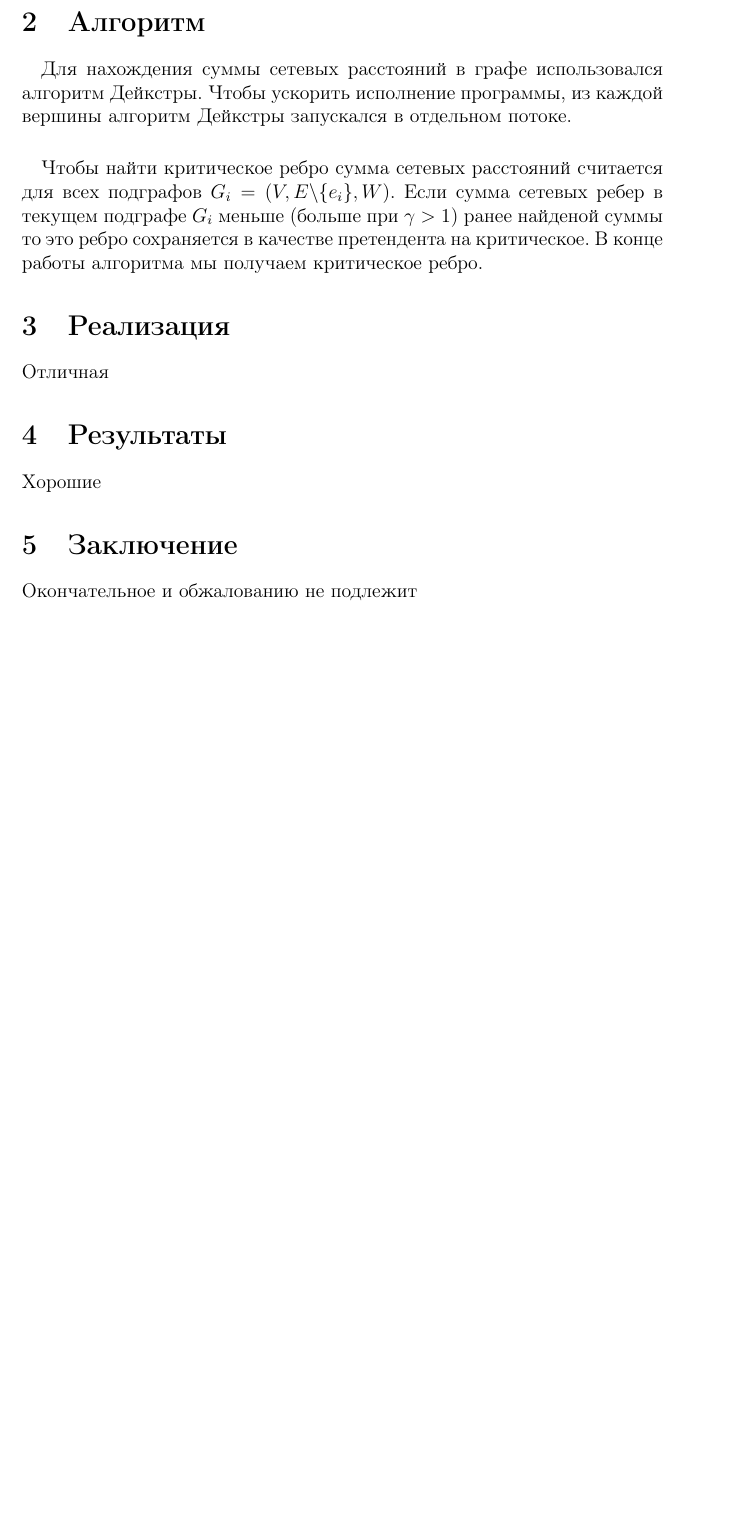
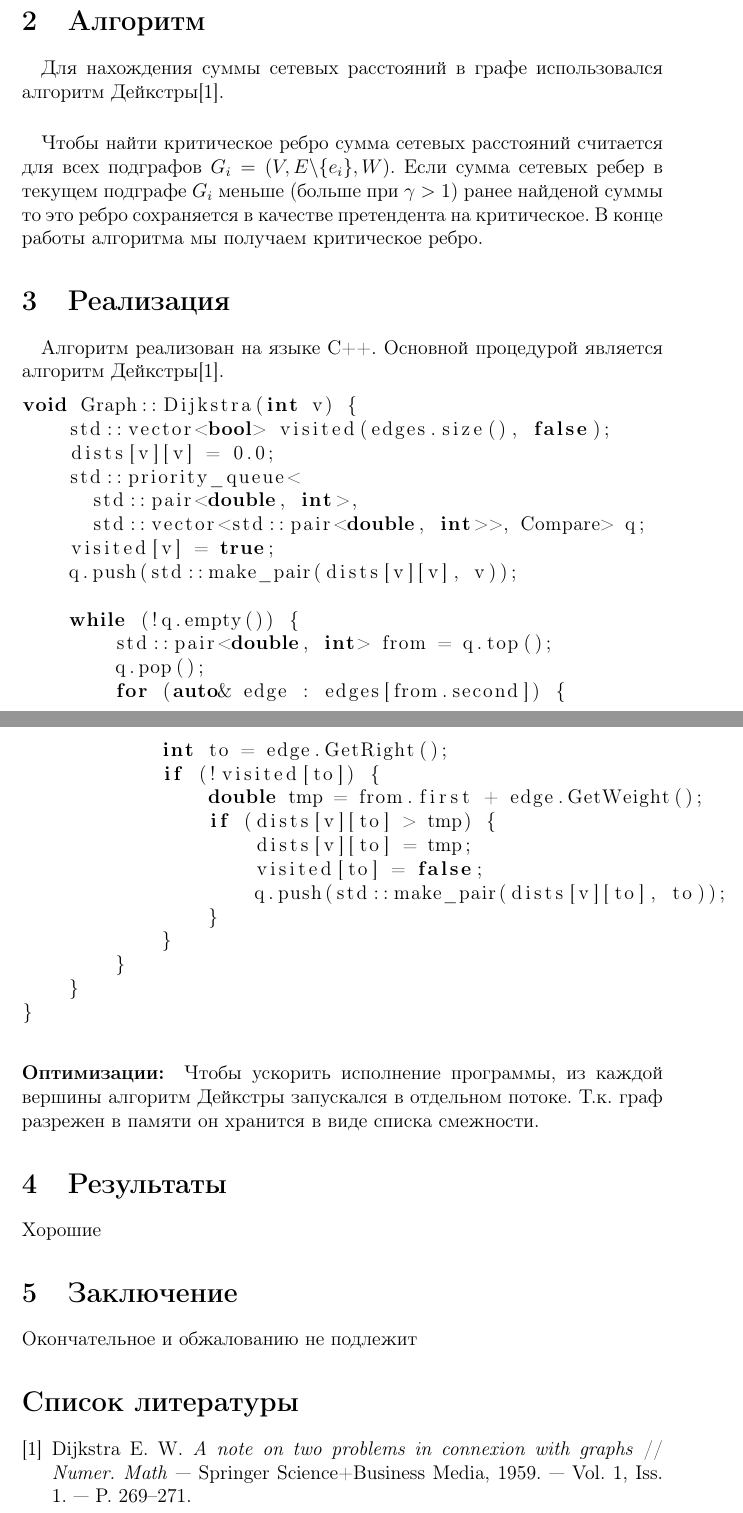
Before and after one commit to anotherhelloworld/graphvlad, a LaTeX document (report/report.tex): part of page 2 of 2 before the commit and two parts of pages 2 and 3 of 3 after it, the two joined at a grey line, cut so that both start at the same text, the shorter picture padded with empty space. Compiled offline with pdfLaTeX.

Commit message:
Implement implementations section

```diff
--- a/report/report.tex
+++ b/report/report.tex
@@ -1,6 +1,7 @@
 \documentclass[12pt]{article}
 \usepackage{graphicx}
 \usepackage{amssymb}
+\usepackage{listings}
 
 % Russian specicfic
 % -------------------------
@@ -44,8 +45,7 @@ $W(e^*) \rightarrow \gamma W(e^*)$ сумма сетевых
 
 \paragraph{}
 Для нахождения суммы сетевых расстояний в графе использовался
-алгоритм Дейкстры. Чтобы ускорить исполнение программы, из каждой
-вершины алгоритм Дейкстры запускался в отдельном потоке.
+алгоритм Дейкстры\cite{dijkstra}.
 
 \paragraph{}
 Чтобы найти критическое ребро сумма сетевых расстояний считается
@@ -55,7 +55,46 @@ $W(e^*) \rightarrow \gamma W(e^*)$ сумма сетевых
 на критическое. В конце работы алгоритма мы получаем критическое ребро.
 
 \section{Реализация}
-Отличная
+
+\paragraph{}
+Алгоритм реализован на языке C++. Основной процедурой является
+алгоритм Дейкстры\cite{dijkstra}.
+
+% \newpage
+
+\begin{lstlisting}[language=C++]
+void Graph::Dijkstra(int v) {
+    std::vector<bool> visited(edges.size(), false);
+    dists[v][v] = 0.0;
+    std::priority_queue<
+      std::pair<double, int>,
+      std::vector<std::pair<double, int>>, Compare> q;
+    visited[v] = true;
+    q.push(std::make_pair(dists[v][v], v));
+
+    while (!q.empty()) {
+        std::pair<double, int> from = q.top();
+        q.pop();
+        for (auto& edge : edges[from.second]) {
+            int to = edge.GetRight();
+            if (!visited[to]) {
+                double tmp = from.first + edge.GetWeight();
+                if (dists[v][to] > tmp) {
+                    dists[v][to] = tmp;
+                    visited[to] = false;
+                    q.push(std::make_pair(dists[v][to], to));
+                }
+            }
+        }
+    }
+}
+\end{lstlisting}
+
+\paragraph{Оптимизации:}
+Чтобы ускорить исполнение программы, из каждой
+вершины алгоритм Дейкстры запускался в отдельном
+потоке. Т.к. граф разрежен в памяти он хранится в
+виде списка смежности.
 
 \section{Результаты}
 Хорошие
@@ -63,4 +102,11 @@ $W(e^*) \rightarrow \gamma W(e^*)$ сумма сетевых
 \section{Заключение}
 Окончательное и обжалованию не подлежит
 
+\begin{thebibliography}{9}
+\bibitem{dijkstra}
+Dijkstra E. W. \textit{A note on two problems in connexion with graphs} //
+\textit{Numer. Math} — Springer Science+Business Media, 1959.
+— Vol. 1, Iss. 1. — P. 269–271.
+\end{thebibliography}
+
 \end{document}
```
